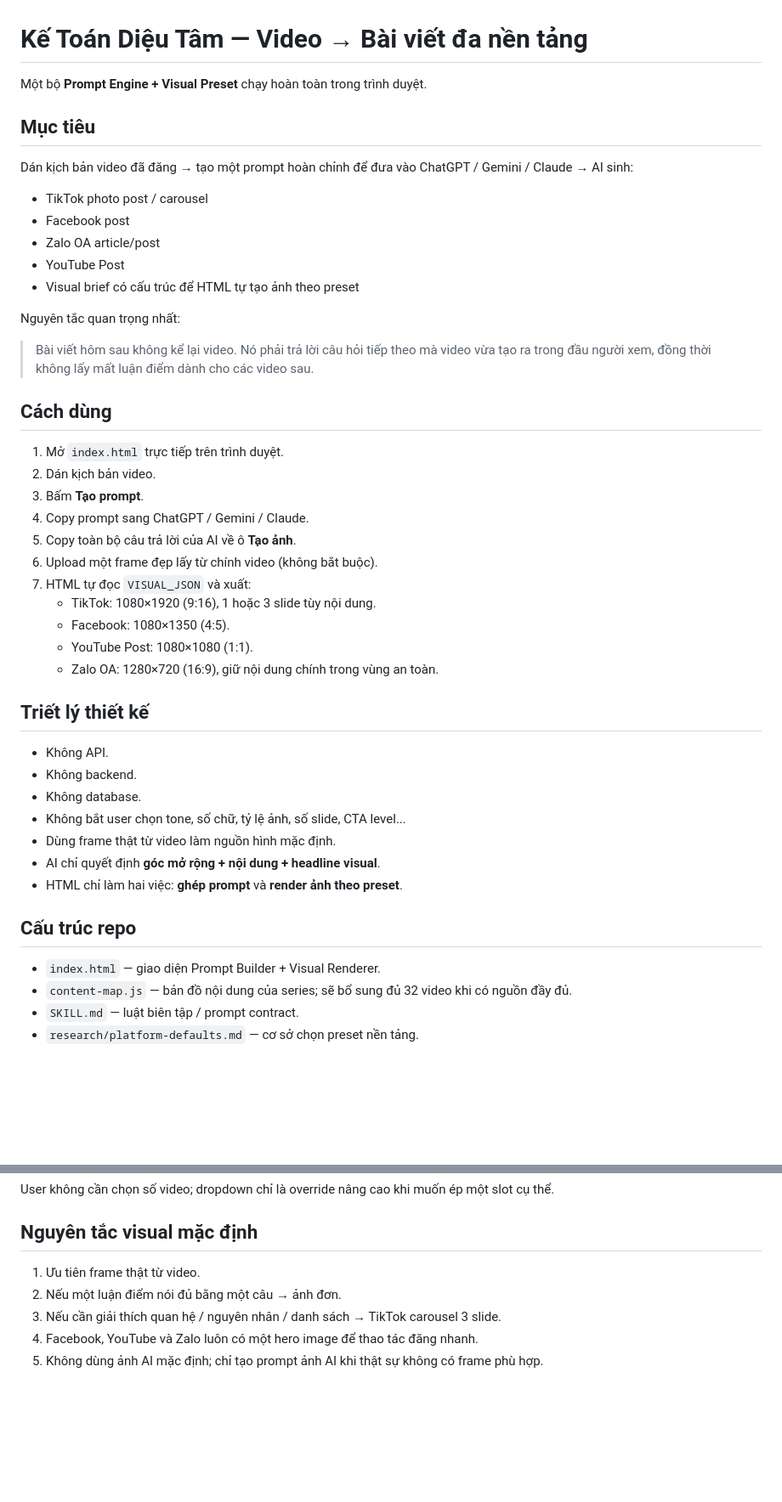
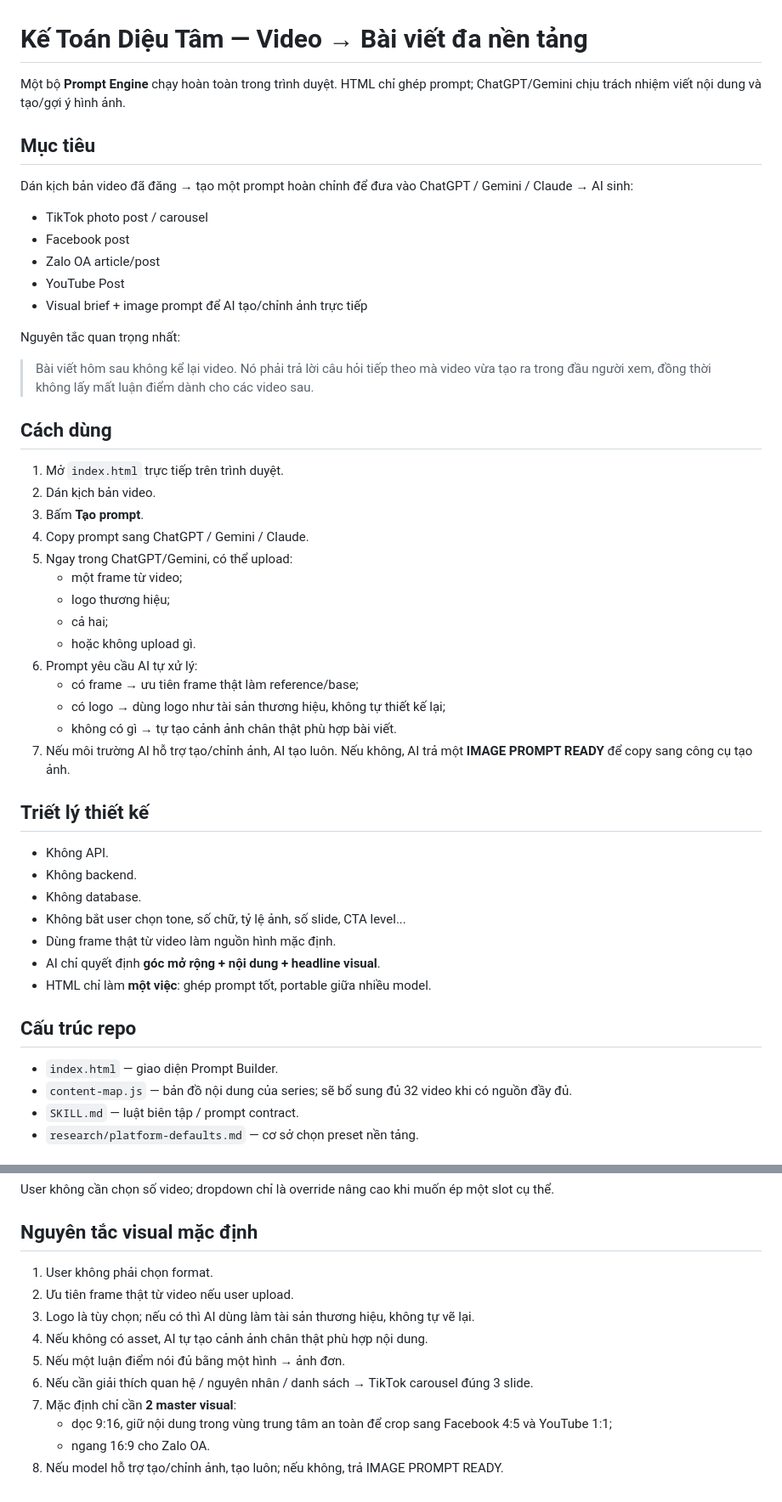
Before and after one commit to quoctran-2608/skill_Tao_baiviet_tu_kichban_ketoandieutam, a Markdown page: README.md, 2 parts joined by grey strips. Shown at 85% size. GitHub-like rendering; blank space fills up the shorter version.

Commit message:
Align README with AI-first visual workflow

```diff
--- a/README.md
+++ b/README.md
@@ -1,6 +1,6 @@
 # Kế Toán Diệu Tâm — Video → Bài viết đa nền tảng
 
-Một bộ **Prompt Engine + Visual Preset** chạy hoàn toàn trong trình duyệt.
+Một bộ **Prompt Engine** chạy hoàn toàn trong trình duyệt. HTML chỉ ghép prompt; ChatGPT/Gemini chịu trách nhiệm viết nội dung và tạo/gợi ý hình ảnh.
 
 ## Mục tiêu
 
@@ -10,7 +10,7 @@ Dán kịch bản video đã đăng → tạo một prompt hoàn chỉnh để
 - Facebook post
 - Zalo OA article/post
 - YouTube Post
-- Visual brief có cấu trúc để HTML tự tạo ảnh theo preset
+- Visual brief + image prompt để AI tạo/chỉnh ảnh trực tiếp
 
 Nguyên tắc quan trọng nhất:
 
@@ -22,13 +22,16 @@ Nguyên tắc quan trọng nhất:
 2. Dán kịch bản video.
 3. Bấm **Tạo prompt**.
 4. Copy prompt sang ChatGPT / Gemini / Claude.
-5. Copy toàn bộ câu trả lời của AI về ô **Tạo ảnh**.
-6. Upload một frame đẹp lấy từ chính video (không bắt buộc).
-7. HTML tự đọc `VISUAL_JSON` và xuất:
-   - TikTok: 1080×1920 (9:16), 1 hoặc 3 slide tùy nội dung.
-   - Facebook: 1080×1350 (4:5).
-   - YouTube Post: 1080×1080 (1:1).
-   - Zalo OA: 1280×720 (16:9), giữ nội dung chính trong vùng an toàn.
+5. Ngay trong ChatGPT/Gemini, có thể upload:
+   - một frame từ video;
+   - logo thương hiệu;
+   - cả hai;
+   - hoặc không upload gì.
+6. Prompt yêu cầu AI tự xử lý:
+   - có frame → ưu tiên frame thật làm reference/base;
+   - có logo → dùng logo như tài sản thương hiệu, không tự thiết kế lại;
+   - không có gì → tự tạo cảnh ảnh chân thật phù hợp bài viết.
+7. Nếu môi trường AI hỗ trợ tạo/chỉnh ảnh, AI tạo luôn. Nếu không, AI trả một **IMAGE PROMPT READY** để copy sang công cụ tạo ảnh.
 
 ## Triết lý thiết kế
 
@@ -38,11 +41,11 @@ Nguyên tắc quan trọng nhất:
 - Không bắt user chọn tone, số chữ, tỷ lệ ảnh, số slide, CTA level...
 - Dùng frame thật từ video làm nguồn hình mặc định.
 - AI chỉ quyết định **góc mở rộng + nội dung + headline visual**.
-- HTML chỉ làm hai việc: **ghép prompt** và **render ảnh theo preset**.
+- HTML chỉ làm **một việc**: ghép prompt tốt, portable giữa nhiều model.
 
 ## Cấu trúc repo
 
-- `index.html` — giao diện Prompt Builder + Visual Renderer.
+- `index.html` — giao diện Prompt Builder.
 - `content-map.js` — bản đồ nội dung của series; sẽ bổ sung đủ 32 video khi có nguồn đầy đủ.
 - `SKILL.md` — luật biên tập / prompt contract.
 - `research/platform-defaults.md` — cơ sở chọn preset nền tảng.
@@ -61,8 +64,13 @@ User không cần chọn số video; dropdown chỉ là override nâng cao khi m
 
 ## Nguyên tắc visual mặc định
 
-1. Ưu tiên frame thật từ video.
-2. Nếu một luận điểm nói đủ bằng một câu → ảnh đơn.
-3. Nếu cần giải thích quan hệ / nguyên nhân / danh sách → TikTok carousel 3 slide.
-4. Facebook, YouTube và Zalo luôn có một hero image để thao tác đăng nhanh.
-5. Không dùng ảnh AI mặc định; chỉ tạo prompt ảnh AI khi thật sự không có frame phù hợp.
+1. User không phải chọn format.
+2. Ưu tiên frame thật từ video nếu user upload.
+3. Logo là tùy chọn; nếu có thì AI dùng làm tài sản thương hiệu, không tự vẽ lại.
+4. Nếu không có asset, AI tự tạo cảnh ảnh chân thật phù hợp nội dung.
+5. Nếu một luận điểm nói đủ bằng một hình → ảnh đơn.
+6. Nếu cần giải thích quan hệ / nguyên nhân / danh sách → TikTok carousel đúng 3 slide.
+7. Mặc định chỉ cần **2 master visual**:
+   - dọc 9:16, giữ nội dung trong vùng trung tâm an toàn để crop sang Facebook 4:5 và YouTube 1:1;
+   - ngang 16:9 cho Zalo OA.
+8. Nếu model hỗ trợ tạo/chỉnh ảnh, tạo luôn; nếu không, trả IMAGE PROMPT READY.
```
